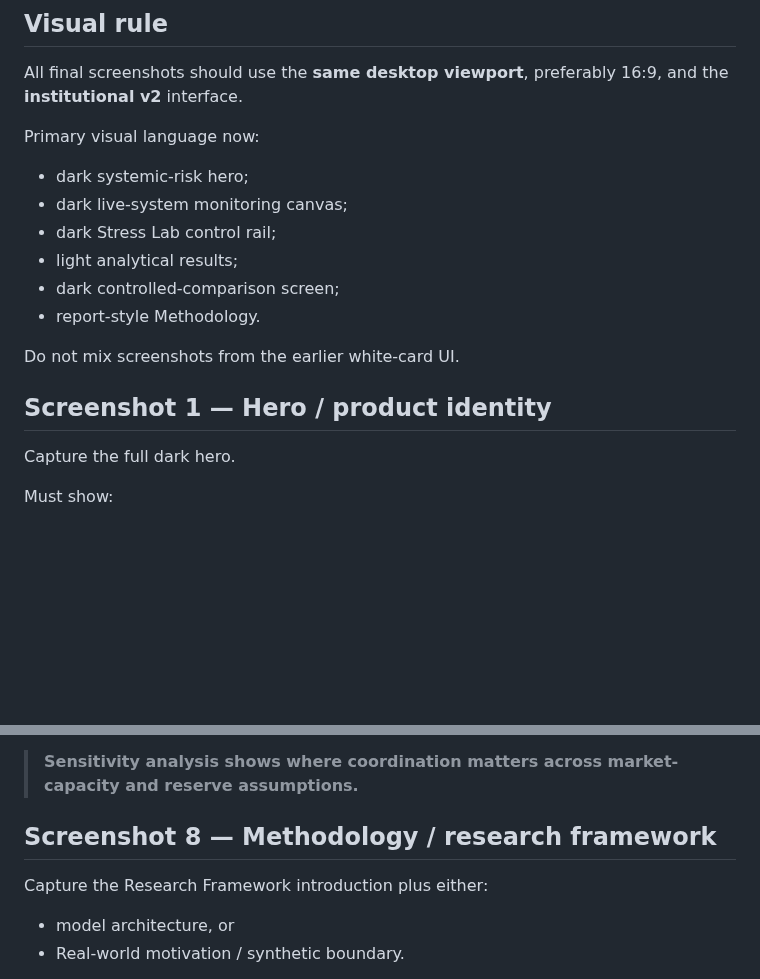
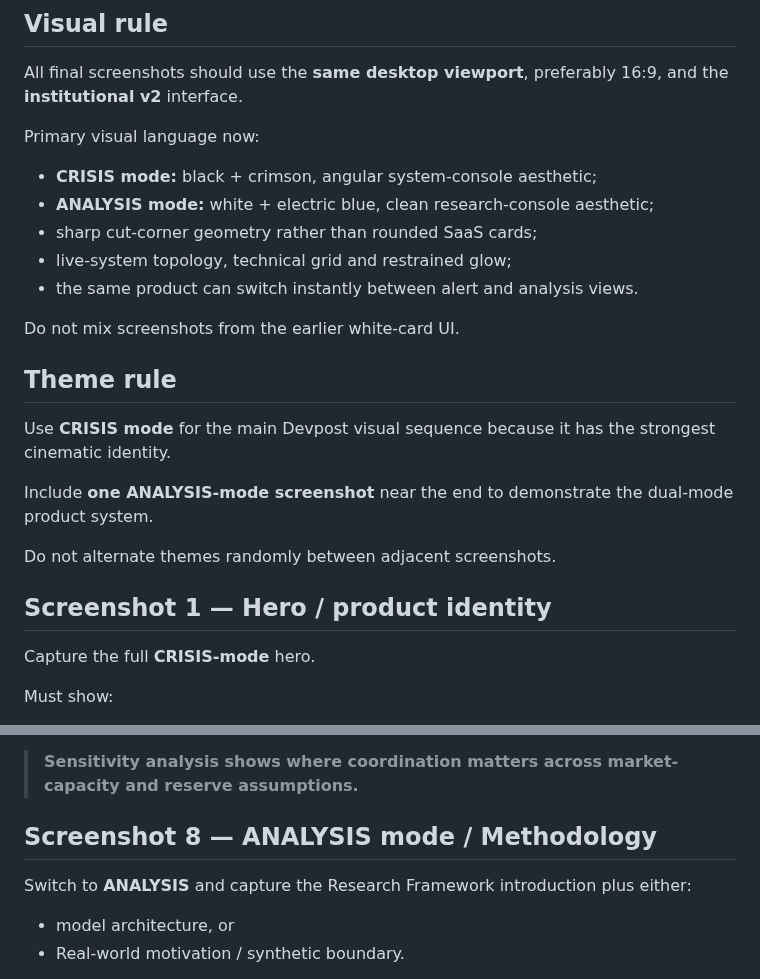
Before and after one commit to rostys-fintech/cloudrescue-scfr, a Markdown page: docs/screenshot-plan.md, 2 parts joined by grey strips. GitHub-like rendering; blank space fills up the shorter version.

Commit message:
Align screenshots with dual cyber themes

```diff
--- a/docs/screenshot-plan.md
+++ b/docs/screenshot-plan.md
@@ -5,18 +5,25 @@
 All final screenshots should use the **same desktop viewport**, preferably 16:9, and the **institutional v2** interface.
 
 Primary visual language now:
-- dark systemic-risk hero;
-- dark live-system monitoring canvas;
-- dark Stress Lab control rail;
-- light analytical results;
-- dark controlled-comparison screen;
-- report-style Methodology.
+- **CRISIS mode:** black + crimson, angular system-console aesthetic;
+- **ANALYSIS mode:** white + electric blue, clean research-console aesthetic;
+- sharp cut-corner geometry rather than rounded SaaS cards;
+- live-system topology, technical grid and restrained glow;
+- the same product can switch instantly between alert and analysis views.
 
 Do not mix screenshots from the earlier white-card UI.
 
+## Theme rule
+
+Use **CRISIS mode** for the main Devpost visual sequence because it has the strongest cinematic identity.
+
+Include **one ANALYSIS-mode screenshot** near the end to demonstrate the dual-mode product system.
+
+Do not alternate themes randomly between adjacent screenshots.
+
 ## Screenshot 1 — Hero / product identity
 
-Capture the full dark hero.
+Capture the full **CRISIS-mode** hero.
 
 Must show:
 - CloudRescue title;
@@ -125,9 +132,9 @@ Suggested caption:
 
 > **Sensitivity analysis shows where coordination matters across market-capacity and reserve assumptions.**
 
-## Screenshot 8 — Methodology / research framework
+## Screenshot 8 — ANALYSIS mode / Methodology
 
-Capture the Research Framework introduction plus either:
+Switch to **ANALYSIS** and capture the Research Framework introduction plus either:
 - model architecture, or
 - Real-world motivation / synthetic boundary.
 
```
